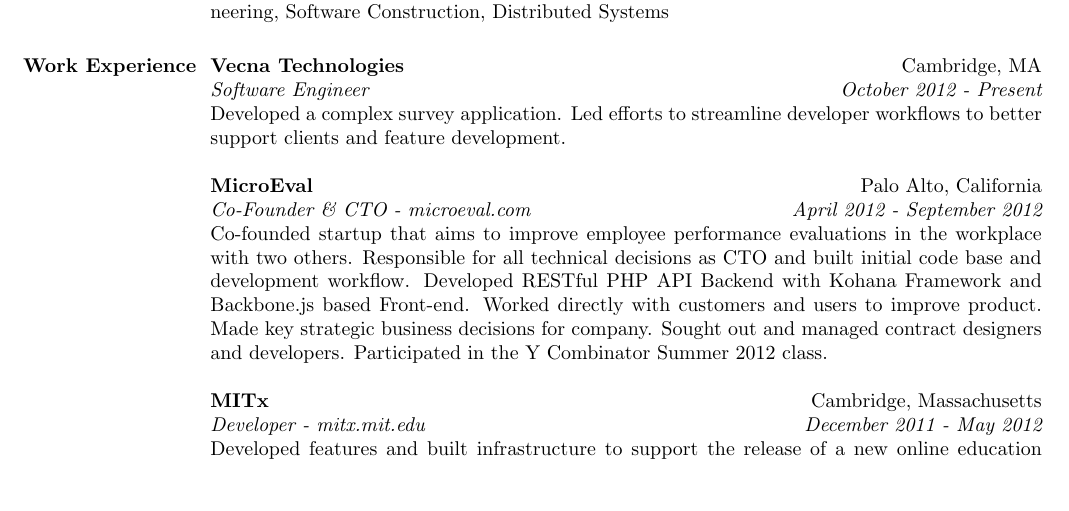
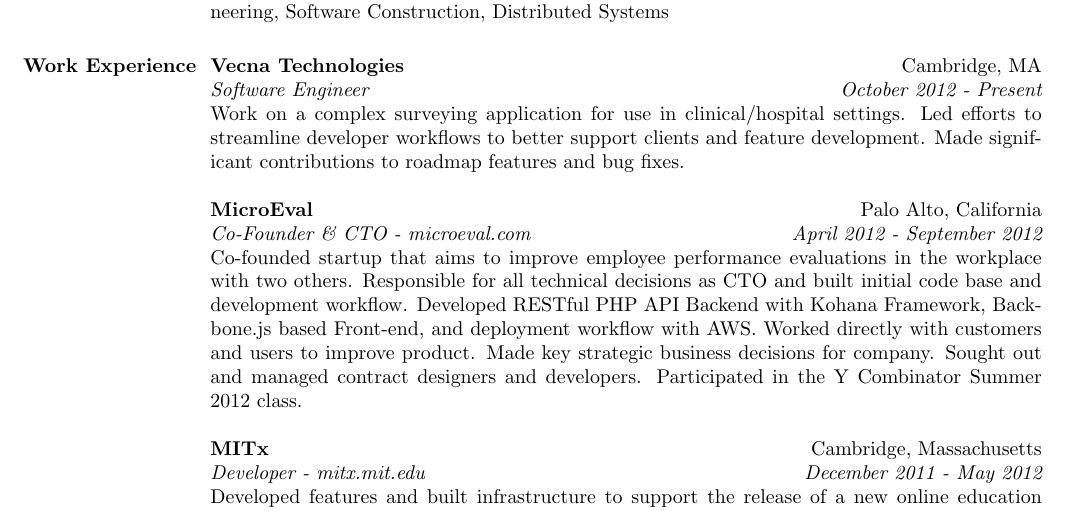
Before and after one commit to eipark/resume, a LaTeX CV (Ernest_Park_Resume.tex): part of the page, cut so that both start at the same text, the shorter picture padded with empty space. Compiled offline with pdfLaTeX.

Commit message:
update microeval, vecna

```diff
--- a/Ernest_Park_Resume.tex
+++ b/Ernest_Park_Resume.tex
@@ -78,7 +78,7 @@
 \location{\em{Software Engineer}}
 \dates{\em{October 2012 - Present}}
 \begin{position}
-Developed a complex survey application. Led efforts to streamline developer workflows to better support clients and feature development.
+Work on a complex surveying application for use in clinical/hospital settings. Led efforts to streamline developer workflows to better support clients and feature development. Made significant contributions to roadmap features and bug fixes.
 \end{position}
 
 \employer{\textbf{MicroEval}}
@@ -86,7 +86,7 @@
 \location{\em{Co-Founder \& CTO - microeval.com}}
 \dates{\em{April 2012 - September 2012}}
 \begin{position}
-Co-founded startup that aims to improve employee performance evaluations in the workplace with two others. Responsible for all technical decisions as CTO and built initial code base and development workflow. Developed RESTful PHP API Backend with Kohana Framework and Backbone.js based Front-end. Worked directly with customers and users to improve product. Made key strategic business decisions for company. Sought out and managed contract designers and developers. Participated in the Y Combinator Summer 2012 class.
+Co-founded startup that aims to improve employee performance evaluations in the workplace with two others. Responsible for all technical decisions as CTO and built initial code base and development workflow. Developed RESTful PHP API Backend with Kohana Framework, Backbone.js based Front-end, and deployment workflow with AWS. Worked directly with customers and users to improve product. Made key strategic business decisions for company. Sought out and managed contract designers and developers. Participated in the Y Combinator Summer 2012 class.
 \end{position}
 
 \employer{\textbf{MITx}}
```
Also changed, not shown: Ernest_Park_Resume.pdf.
